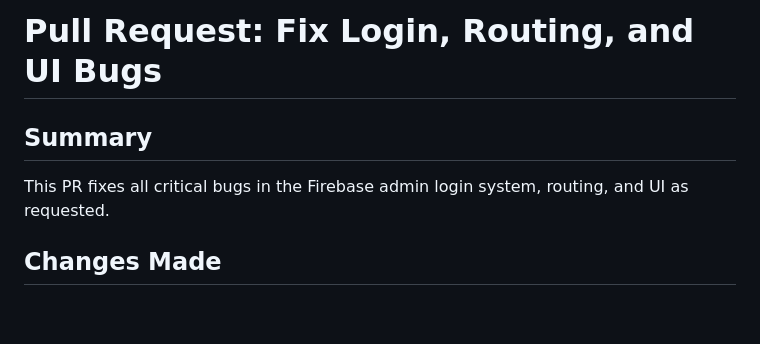
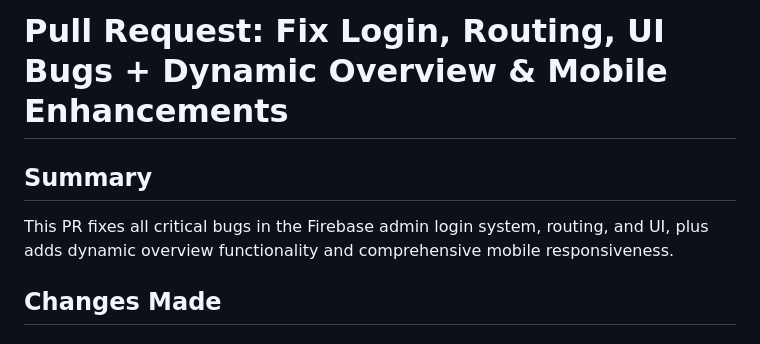
Before and after one commit to Vincentnguyen1809/dashboard-bhnt, a Markdown page: PR_SUMMARY.md, the part around one of its changes. GitHub-like rendering; blank space fills up the shorter version.

```diff
--- a/PR_SUMMARY.md
+++ b/PR_SUMMARY.md
@@ -1,7 +1,7 @@
-# Pull Request: Fix Login, Routing, and UI Bugs
+# Pull Request: Fix Login, Routing, UI Bugs + Dynamic Overview & Mobile Enhancements
 
 ## Summary
-This PR fixes all critical bugs in the Firebase admin login system, routing, and UI as requested.
+This PR fixes all critical bugs in the Firebase admin login system, routing, and UI, plus adds dynamic overview functionality and comprehensive mobile responsiveness.
 
 ## Changes Made
 
```
Also changed, not shown: other parts of PR_SUMMARY.md (+97 -1 lines).
